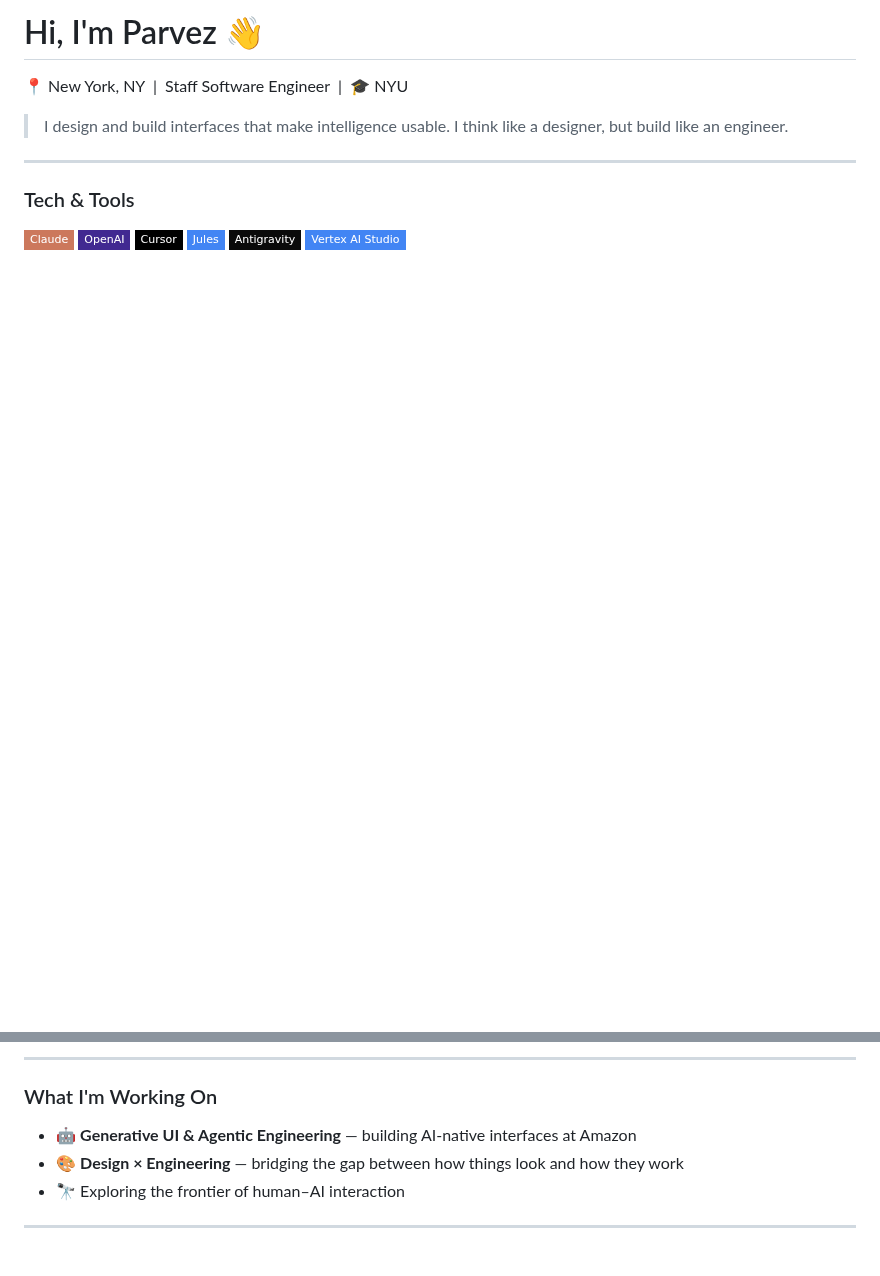
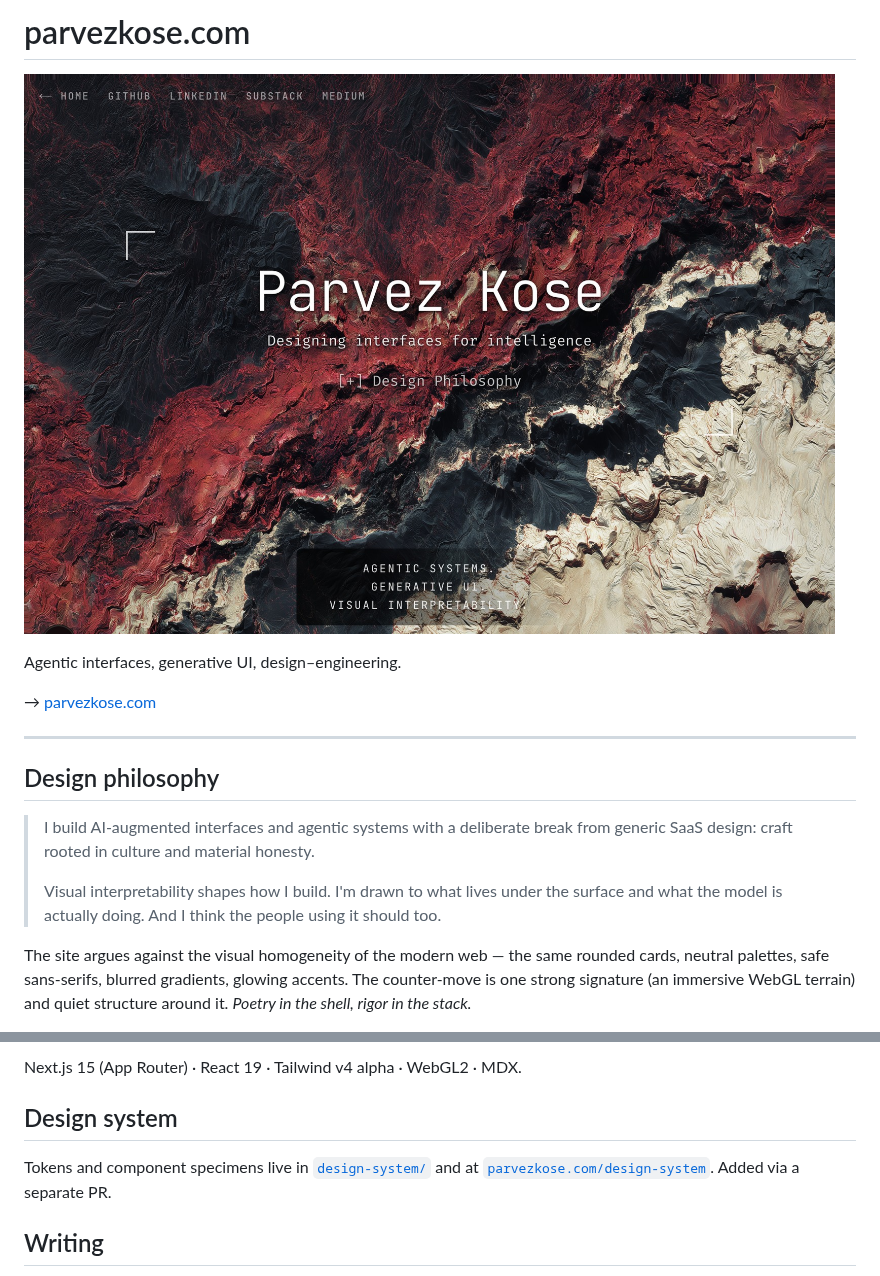
Before and after one commit to parvezk/parvezkose.com, a Markdown page: README.md, 2 parts joined by grey strips. Drawn GitHub-style; pictures changed too: .github/cover.jpg (added); badges without logos; blank space fills up the shorter version.

```diff
--- a/README.md
+++ b/README.md
@@ -1,19 +1,18 @@
-# Hi, I'm Parvez 👋
+# parvezkose.com
 
-📍 New York, NY &nbsp;|&nbsp; Staff Software Engineer &nbsp;|&nbsp; 🎓 NYU
+[![parvezkose.com — immersive WebGL landing](.github/cover.jpg)](https://parvezkose.com)
 
-> I design and build interfaces that make intelligence usable.
-> I think like a designer, but build like an engineer.
+Agentic interfaces, generative UI, design–engineering.
+
+→ [parvezkose.com](https://parvezkose.com)
 
 ---
 
-### Tech & Tools
+## Design philosophy
 
-![Claude](https://img.shields.io/badge/Claude-CC785C?style=flat-square&logo=anthropic&logoColor=white)
-![OpenAI](https://img.shields.io/badge/OpenAI-412991?style=flat-square&logo=openai&logoColor=white)
-![Cursor](https://img.shields.io/badge/Cursor-000000?style=flat-square&logo=cursor&logoColor=white)
-![Jules](https://img.shields.io/badge/Jules-4285F4?style=flat-square&logo=google&logoColor=white)
-![Antigravity](https://img.shields.io/badge/Antigravity-0A0A0A?style=flat-square&logoColor=white)
-![Vertex AI](https://img.shields.io/badge/Vertex_AI_Studio-4285F4?style=flat-square&logo=googlecloud&logoColor=white)
+> I build AI-augmented interfaces and agentic systems with a deliberate break from generic SaaS design: craft rooted in culture and material honesty.
+>
+> Visual interpretability shapes how I build. I'm drawn to what lives under the surface and what the model is actually doing. And I think the people using it should too.
 
+The site argues against the visual homogeneity of the modern web — the same rounded cards, neutral palettes, safe sans-serifs, blurred gradients, glowing accents. The counter-move is one strong signature (an immersive WebGL terrain) and quiet structure around it. *Poetry in the shell, rigor in the stack.*
 
@@ -34,11 +20,9 @@
 
----
+Next.js 15 (App Router) · React 19 · Tailwind v4 alpha · WebGL2 · MDX.
 
-### What I'm Working On
+## Design system
 
-- 🤖 **Generative UI & Agentic Engineering** — building AI-native interfaces at Amazon
-- 🎨 **Design × Engineering** — bridging the gap between how things look and how they work
-- 🔭 Exploring the frontier of human–AI interaction
+Tokens and component specimens live in [`design-system/`](./design-system) and at [`parvezkose.com/design-system`](https://parvezkose.com/design-system/). Added via a separate PR.
 
----
+## Writing
 
```
Also changed, not shown: other parts of README.md (+2 -31 lines).
